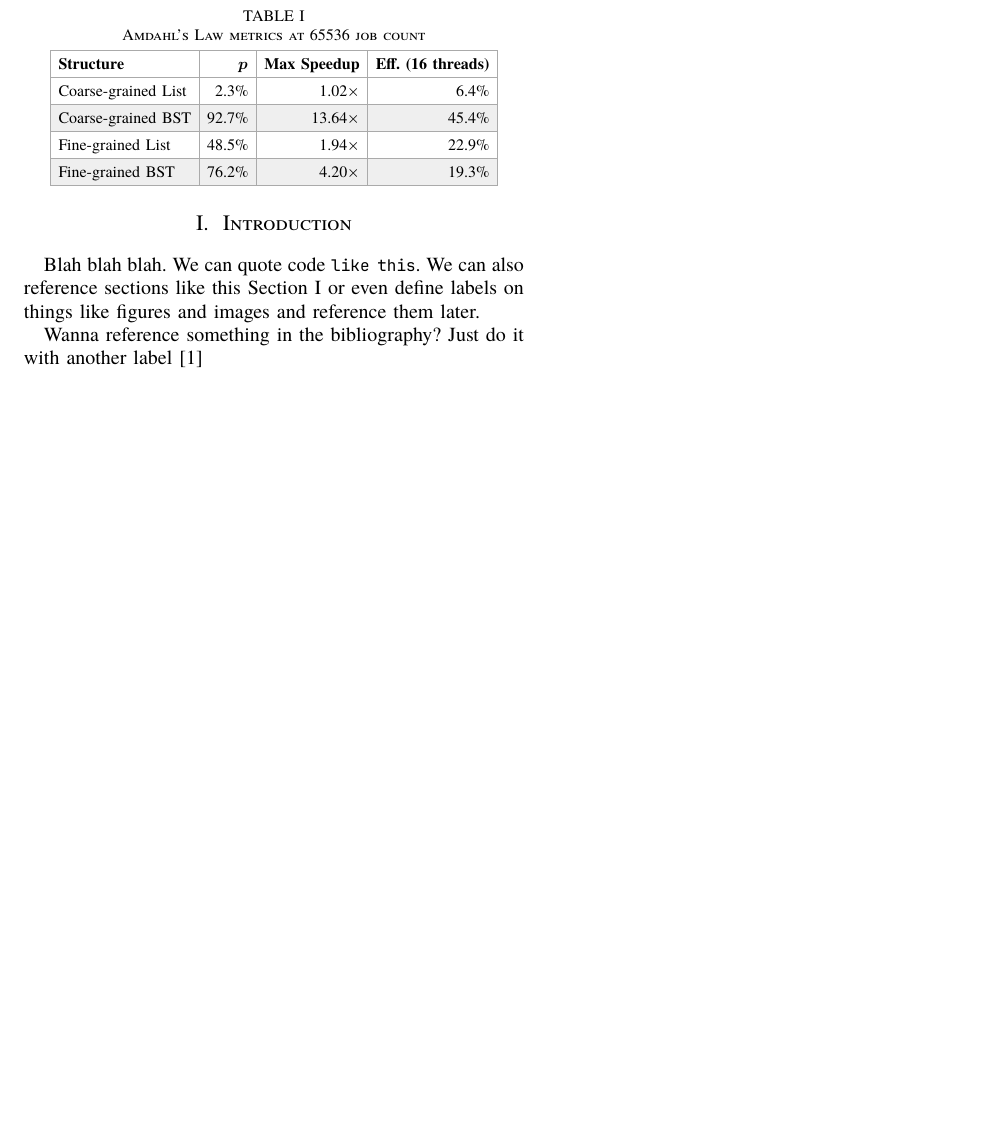
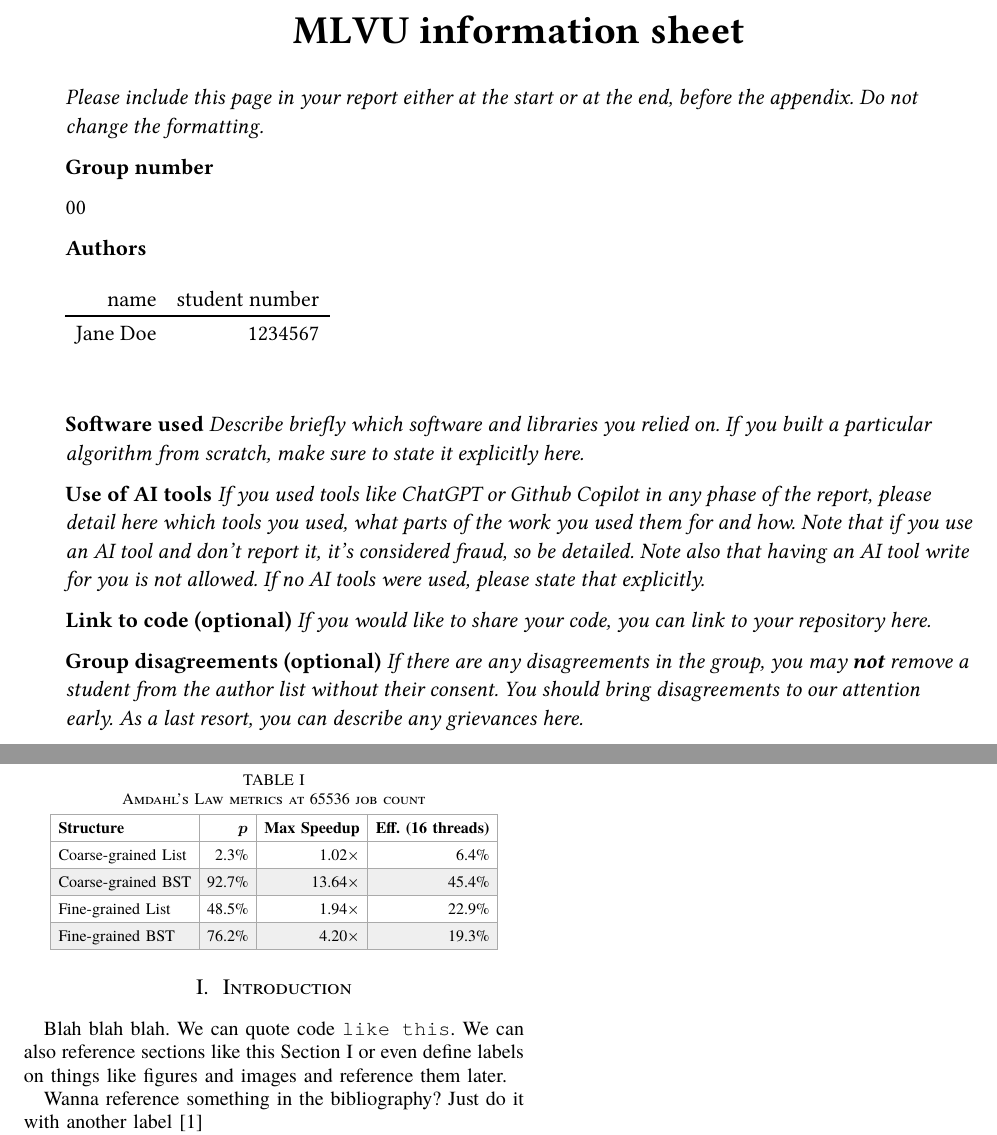
Before and after one commit to Flootersmm/ml_project, a Typst document (report/main.typ): part of page 2 of 3 before the commit and two parts of pages 1 and 3 of 4 after it, the two joined at a grey line, cut at the place of the change, the shorter picture padded with empty space. The pictures show the PDF file report/main.pdf that the author committed with the source.

Commit message:
feat: information sheet for report

```diff
--- a/report/main.typ
+++ b/report/main.typ
@@ -1,2 +1,19 @@
 #import "@preview/charged-ieee:0.1.4": ieee
 #import "@preview/slashion:0.1.1": slash-frac as sfrac
+
+#set document(title: "MLVU information sheet")
+#set page(margin: 2.5cm)
+
+#align(center)[
+  #text(size: 1.8em, weight: "bold")[MLVU information sheet]
+]
+
+_Please include this page in your report either at the start or at the end, before the appendix. Do not change the formatting._
+
+*Group number*
+
+00
+
+*Authors*
+
+#table(
@@ -3,3 +23,19 @@
+  [name], [student number],
+  table.hline(),
+  [Jane Doe], [1234567],
+  [], [],
+  [], [],
+)
+
+*Software used* _Describe briefly which software and libraries you relied on. If you built a particular algorithm from scratch, make sure to state it explicitly here._
+
+*Use of AI tools* _If you used tools like ChatGPT or Github Copilot in any phase of the report, please detail here which tools you used, what parts of the work you used them for and how. Note that if you use an AI tool and don't report it, it's considered fraud, so be detailed. Note also that having an AI tool write for you is not allowed. If no AI tools were used, please state that explicitly._
+
+*Link to code (optional)* _If you would like to share your code, you can link to your repository here._
+
+*Group disagreements (optional)* _If there are any disagreements in the group, you may *not* remove a student from the author list without their consent. You should bring disagreements to our attention early. As a last resort, you can describe any grievances here._
+
+#pagebreak()
 
 #set table(
   columns: (6em, auto),
```
Also changed, not shown: report/main.pdf, report/main.typ (3 more changed lines).
